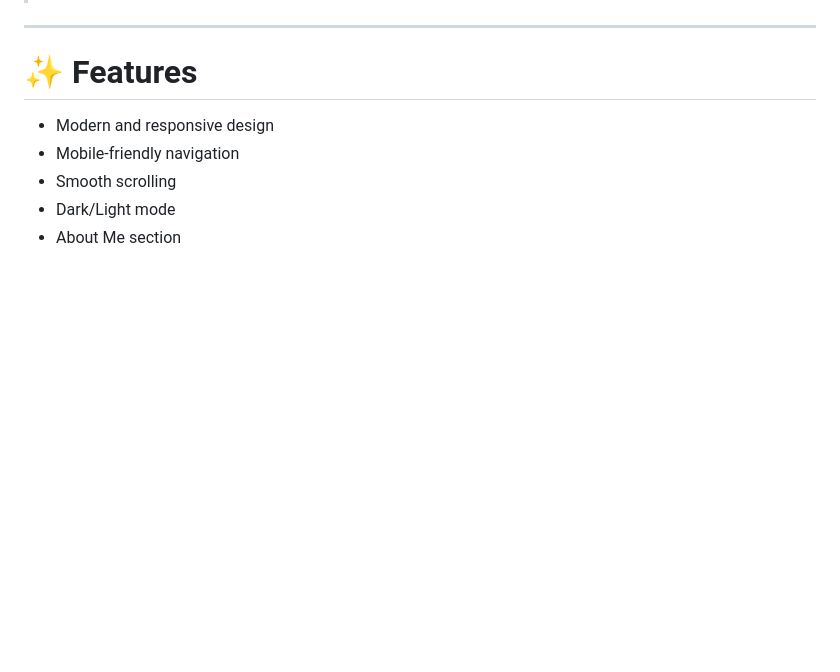
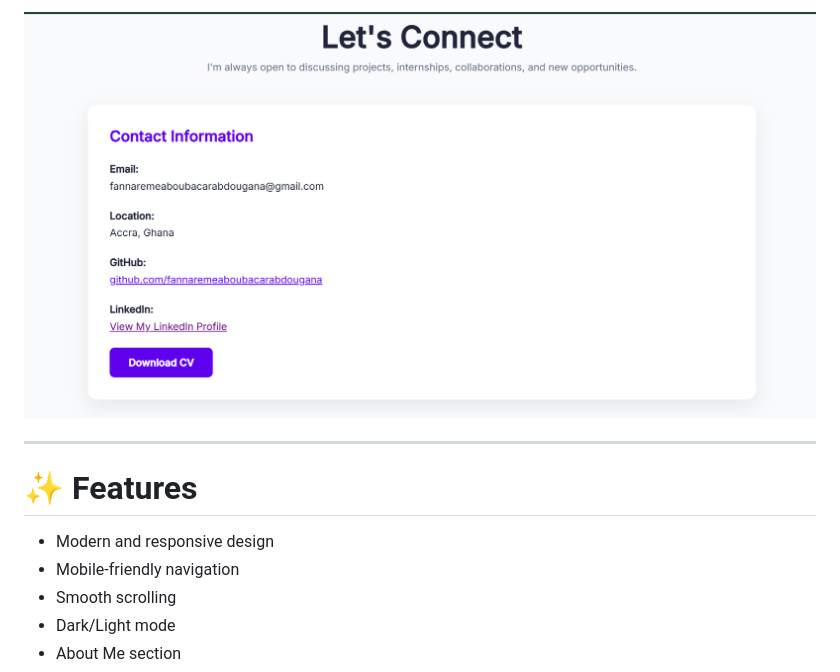
Before and after one commit to fannaremeaboubacarabdougana/portfolio-website, a Markdown page: README.md, the part around the change printed below. GitHub-like rendering; pictures changed too: screenshots/contact.png (added); blank space fills up the shorter version.

Commit message:
Add project screenshots

```diff
--- a/README.md
+++ b/README.md
@@ -18,3 +31,4 @@ The website serves as my online professional portfolio, allowing recruiters, cli
+![Contact](screenshots/contact.png)
 
 ---
 
```
Also changed, not shown: other parts of README.md (+14 -1 lines), screenshots/about.png (added), screenshots/home.png (added), screenshots/projects.png (added), screenshots/skills.png (added).
